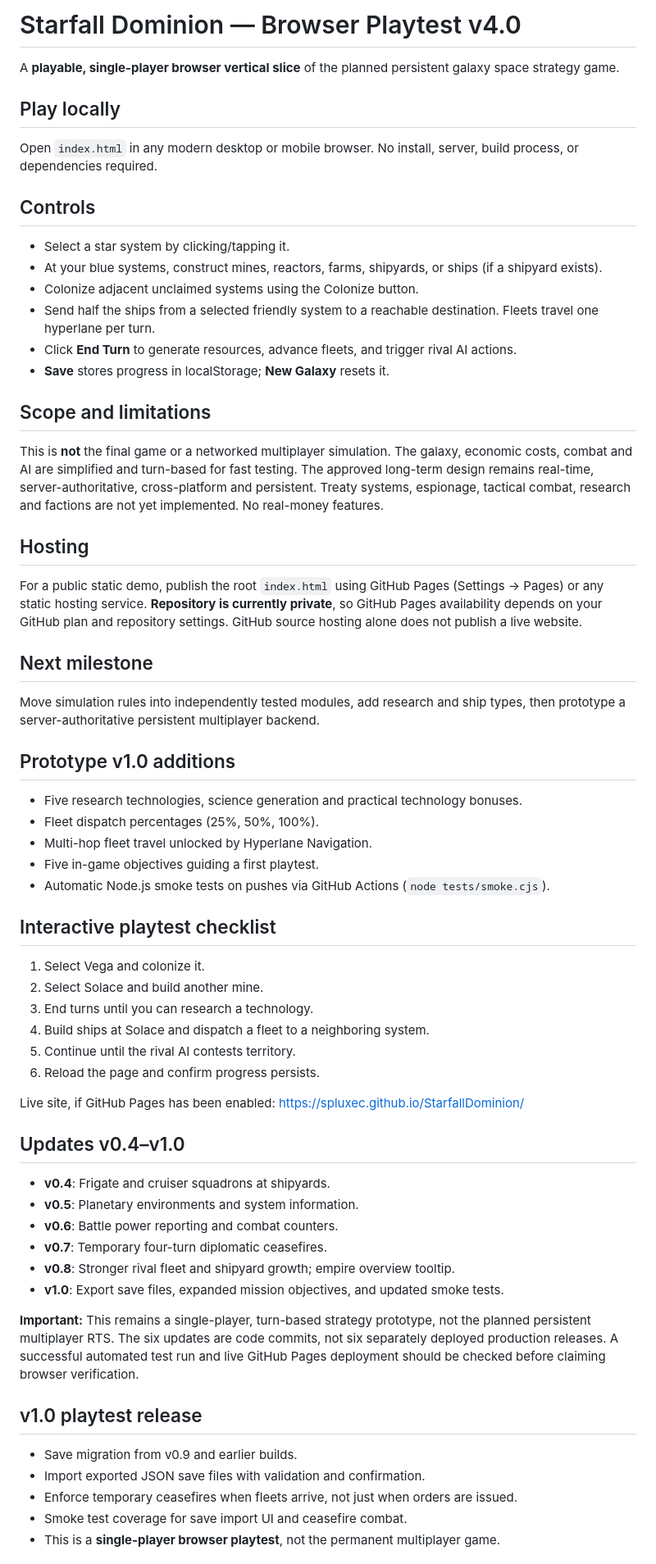
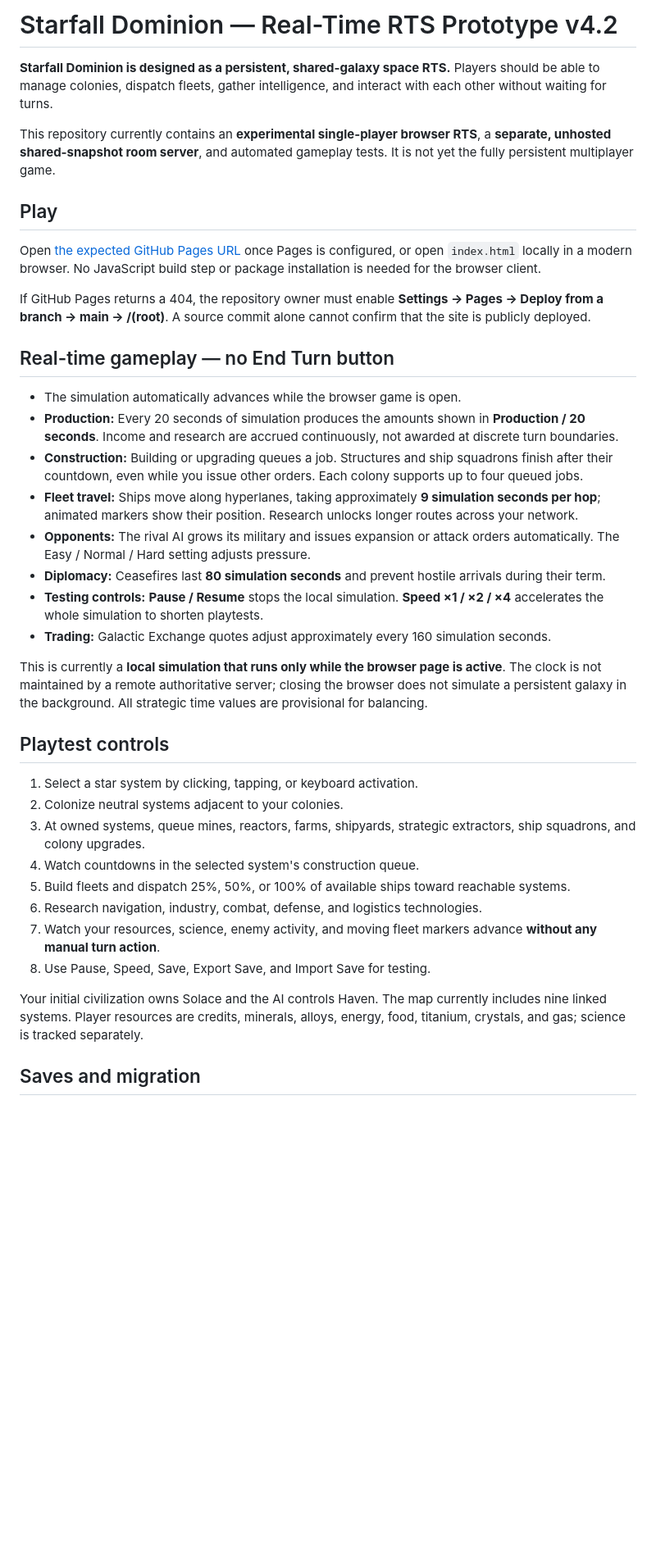
Before and after one commit to SpluxeC/StarfallDominion, a Markdown page: README.md, the part around one of its changes. Shown at 82% size. Rendered like a GitHub page; blank space fills up the shorter version.

Commit message:
Rewrite project documentation around real-time RTS vision, simulation and multiplayer limits

```diff
--- a/README.md
+++ b/README.md
@@ -1,58 +1,40 @@
-# Starfall Dominion — Browser Playtest v4.0
+# Starfall Dominion — Real-Time RTS Prototype v4.2
 
-A **playable, single-player browser vertical slice** of the planned persistent galaxy space strategy game.
+**Starfall Dominion is designed as a persistent, shared-galaxy space RTS.** Players should be able to manage colonies, dispatch fleets, gather intelligence, and interact with each other without waiting for turns.
 
-## Play locally
-Open `index.html` in any modern desktop or mobile browser. No install, server, build process, or dependencies required.
+This repository currently contains an **experimental single-player browser RTS**, a **separate, unhosted shared-snapshot room server**, and automated gameplay tests. It is not yet the fully persistent multiplayer game.
 
-## Controls
-- Select a star system by clicking/tapping it.
-- At your blue systems, construct mines, reactors, farms, shipyards, or ships (if a shipyard exists).
-- Colonize adjacent unclaimed systems using the Colonize button.
-- Send half the ships from a selected friendly system to a reachable destination. Fleets travel one hyperlane per turn.
-- Click **End Turn** to generate resources, advance fleets, and trigger rival AI actions.
-- **Save** stores progress in localStorage; **New Galaxy** resets it.
+## Play
 
-## Scope and limitations
-This is **not** the final game or a networked multiplayer simulation. The galaxy, economic costs, combat and AI are simplified and turn-based for fast testing. The approved long-term design remains real-time, server-authoritative, cross-platform and persistent. Treaty systems, espionage, tactical combat, research and factions are not yet implemented. No real-money features.
+Open [the expected GitHub Pages URL](https://spluxec.github.io/StarfallDominion/) once Pages is configured, or open `index.html` locally in a modern browser. No JavaScript build step or package installation is needed for the browser client.
 
-## Hosting
-For a public static demo, publish the root `index.html` using GitHub Pages (Settings → Pages) or any static hosting service. **Repository is currently private**, so GitHub Pages availability depends on your GitHub plan and repository settings. GitHub source hosting alone does not publish a live website.
+If GitHub Pages returns a 404, the repository owner must enable **Settings → Pages → Deploy from a branch → main → /(root)**. A source commit alone cannot confirm that the site is publicly deployed.
 
-## Next milestone
-Move simulation rules into independently tested modules, add research and ship types, then prototype a server-authoritative persistent multiplayer backend.
+## Real-time gameplay — no End Turn button
 
-## Prototype v1.0 additions
-- Five research technologies, science generation and practical technology bonuses.
-- Fleet dispatch percentages (25%, 50%, 100%).
-- Multi-hop fleet travel unlocked by Hyperlane Navigation.
-- Five in-game objectives guiding a first playtest.
-- Automatic Node.js smoke tests on pushes via GitHub Actions (`node tests/smoke.cjs`).
+- The simulation automatically advances while the browser game is open.
+- **Production:** Every 20 seconds of simulation produces the amounts shown in **Production / 20 seconds**. Income and research are accrued continuously, not awarded at discrete turn boundaries.
+- **Construction:** Building or upgrading queues a job. Structures and ship squadrons finish after their countdown, even while you issue other orders. Each colony supports up to four queued jobs.
+- **Fleet travel:** Ships move along hyperlanes, taking approximately **9 simulation seconds per hop**; animated markers show their position. Research unlocks longer routes across your network.
+- **Opponents:** The rival AI grows its military and issues expansion or attack orders automatically. The Easy / Normal / Hard setting adjusts pressure.
+- **Diplomacy:** Ceasefires last **80 simulation seconds** and prevent hostile arrivals during their term.
+- **Testing controls:** **Pause / Resume** stops the local simulation. **Speed ×1 / ×2 / ×4** accelerates the whole simulation to shorten playtests.
+- **Trading:** Galactic Exchange quotes adjust approximately every 160 simulation seconds.
 
-## Interactive playtest checklist
-1. Select Vega and colonize it.
-2. Select Solace and build another mine.
-3. End turns until you can research a technology.
-4. Build ships at Solace and dispatch a fleet to a neighboring system.
-5. Continue until the rival AI contests territory.
-6. Reload the page and confirm progress persists.
+This is currently a **local simulation that runs only while the browser page is active**. The clock is not maintained by a remote authoritative server; closing the browser does not simulate a persistent galaxy in the background. All strategic time values are provisional for balancing.
 
-Live site, if GitHub Pages has been enabled: https://spluxec.github.io/StarfallDominion/
+## Playtest controls
 
-## Updates v0.4–v1.0
-- **v0.4**: Frigate and cruiser squadrons at shipyards.
-- **v0.5**: Planetary environments and system information.
-- **v0.6**: Battle power reporting and combat counters.
-- **v0.7**: Temporary four-turn diplomatic ceasefires.
-- **v0.8**: Stronger rival fleet and shipyard growth; empire overview tooltip.
-- **v1.0**: Export save files, expanded mission objectives, and updated smoke tests.
+1. Select a star system by clicking, tapping, or keyboard activation.
+2. Colonize neutral systems adjacent to your colonies.
+3. At owned systems, queue mines, reactors, farms, shipyards, strategic extractors, ship squadrons, and colony upgrades.
+4. Watch countdowns in the selected system's construction queue.
+5. Build fleets and dispatch 25%, 50%, or 100% of available ships toward reachable systems.
+6. Research navigation, industry, combat, defense, and logistics technologies.
+7. Watch your resources, science, enemy activity, and moving fleet markers advance **without any manual turn action**.
+8. Use Pause, Speed, Save, Export Save, and Import Save for testing.
 
-**Important:** This remains a single-player, turn-based strategy prototype, not the planned persistent multiplayer RTS. The six updates are code commits, not six separately deployed production releases. A successful automated test run and live GitHub Pages deployment should be checked before claiming browser verification.
+Your initial civilization owns Solace and the AI controls Haven. The map currently includes nine linked systems. Player resources are credits, minerals, alloys, energy, food, titanium, crystals, and gas; science is tracked separately.
 
-## v1.0 playtest release
-- Save migration from v0.9 and earlier builds.
-- Import exported JSON save files with validation and confirmation.
-- Enforce temporary ceasefires when fleets arrive, not just when orders are issued.
-- Smoke test coverage for save import UI and ceasefire combat.
-- This is a **single-player browser playtest**, not the permanent multiplayer game.
+## Saves and migration
 
```
Also changed, not shown: other parts of README.md (+28 -56 lines).
